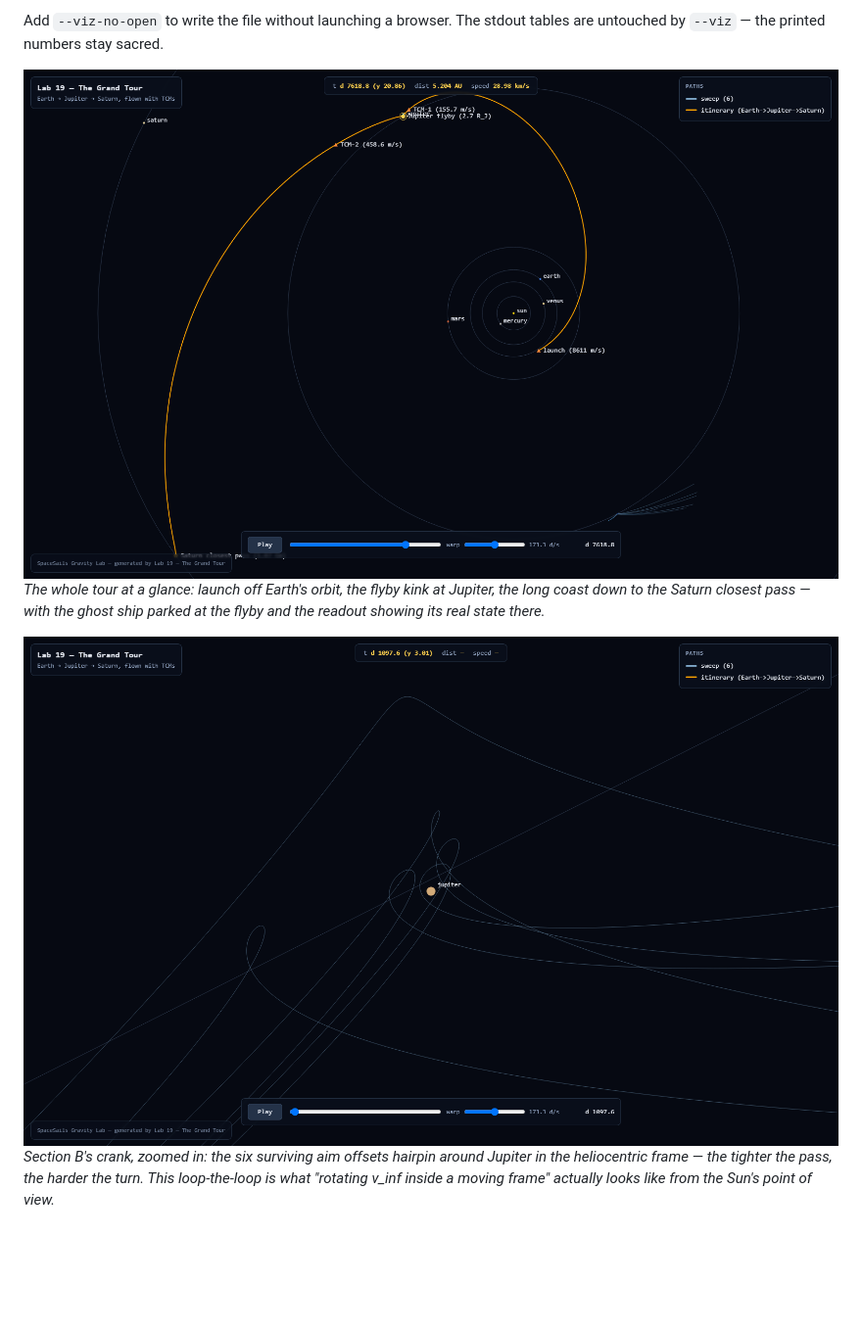
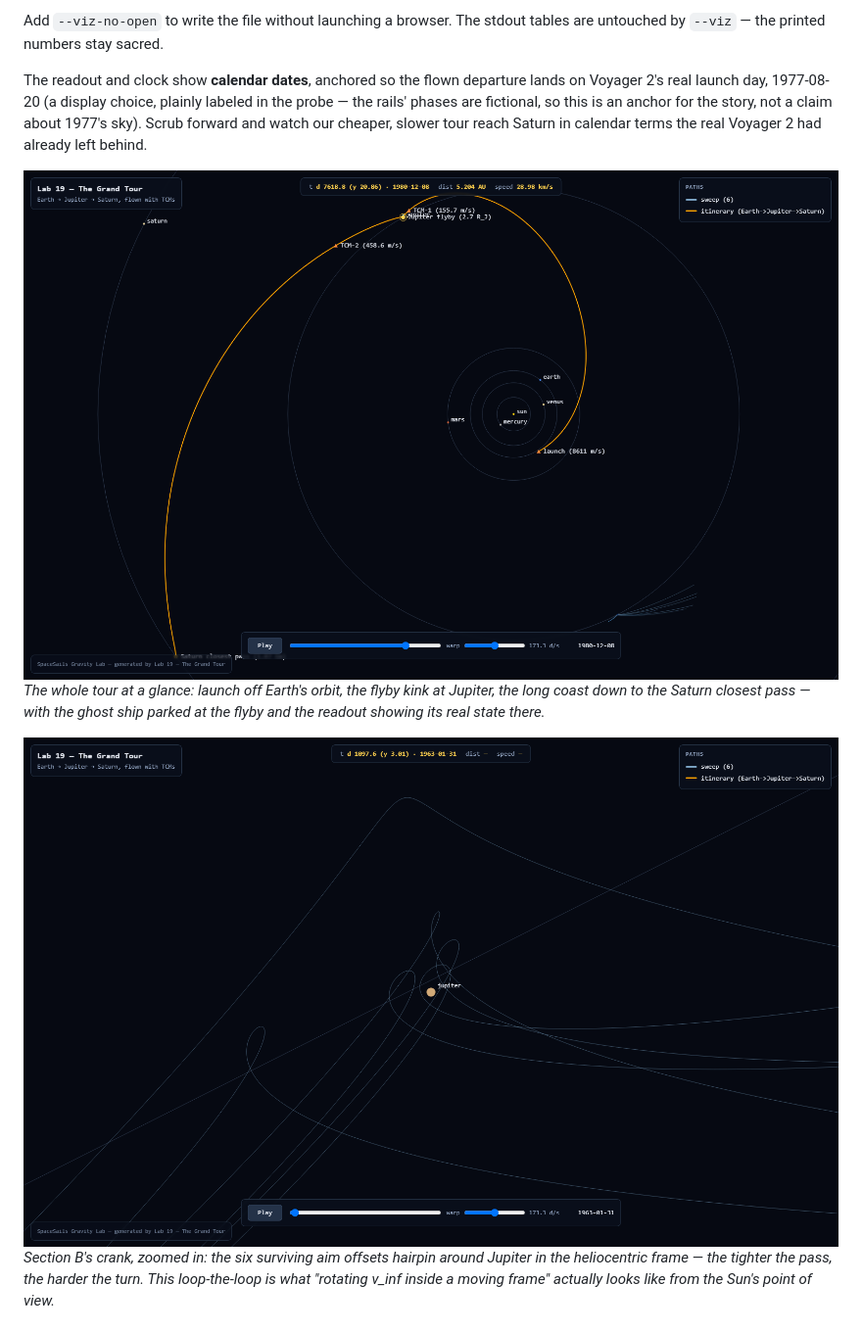
Before and after one commit to esoinila/SpaceSails, a Markdown page: labs/19-the-grand-tour/README.md, the part around the change. Shown at 98% size. Rendered like a GitHub page; pictures changed too: docs/features/pics/lab-viz-flyby-fan.png, docs/features/pics/lab-viz-grand-tour.png; blank space fills up the shorter version.

```diff
--- a/labs/19-the-grand-tour/README.md
+++ b/labs/19-the-grand-tour/README.md
@@ -23,6 +23,12 @@ This writes a single self-contained `labviz/lab19-the-grand-tour.html` (no exter
 - Markers for every burn (launch, TCM-1, TCM-2, with Δv), the Jupiter flyby (pass distance in R_J), and the Saturn closest pass.
 
 Add `--viz-no-open` to write the file without launching a browser. The stdout tables are untouched by `--viz` — the printed numbers stay sacred.
+
+The readout and clock show **calendar dates**, anchored so the flown departure lands on Voyager
+2's real launch day, 1977-08-20 (a display choice, plainly labeled in the probe — the rails'
+phases are fictional, so this is an anchor for the story, not a claim about 1977's sky). Scrub
+forward and watch our cheaper, slower tour reach Saturn in calendar terms the real Voyager 2 had
+already left behind.
 
 ![The flown Grand Tour, scrubbed to the Jupiter flyby](../../docs/features/pics/lab-viz-grand-tour.png)
 *The whole tour at a glance: launch off Earth's orbit, the flyby kink at Jupiter, the long coast
```
Also changed, not shown: docs/lab-viz-spec.md (+3 -0 lines), 4 other files.
